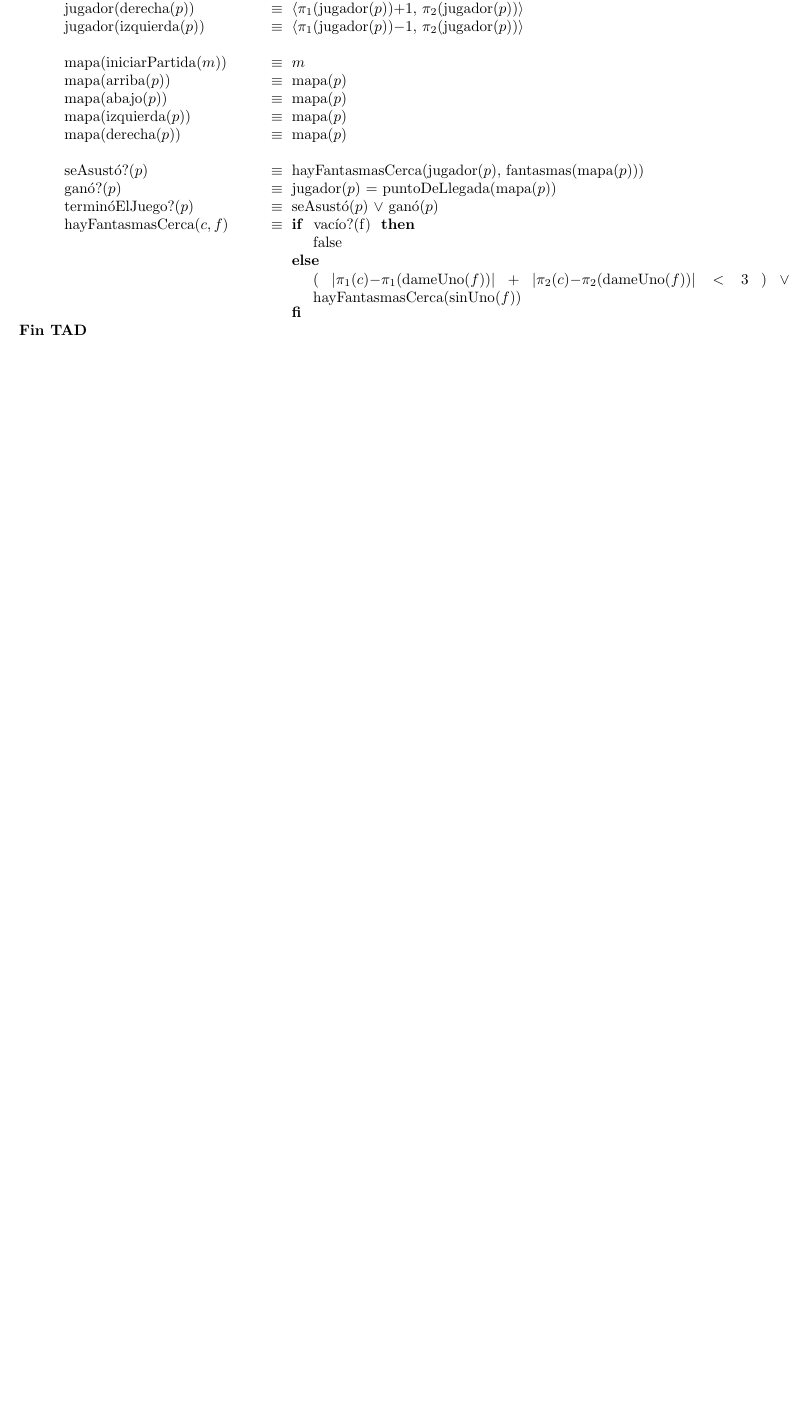
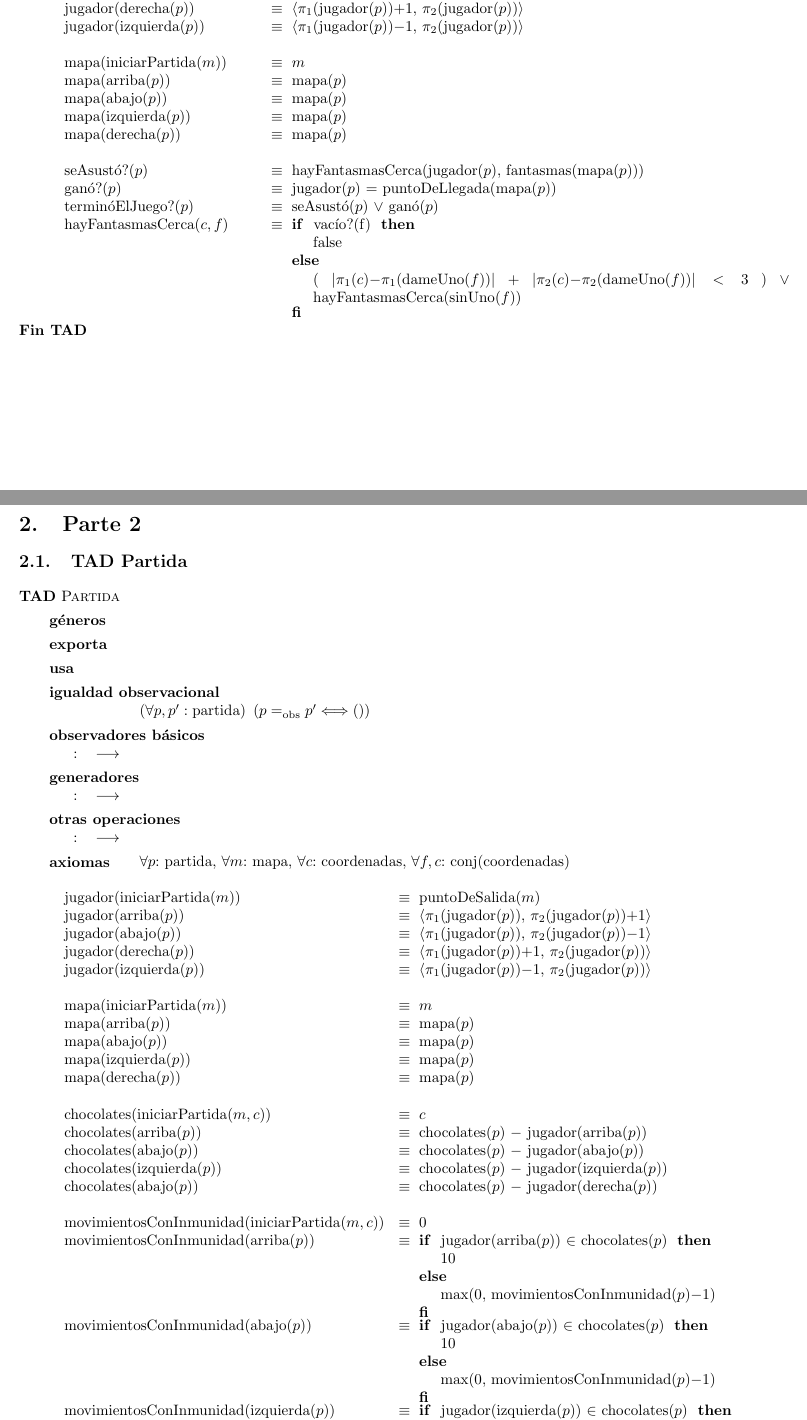
Before and after one commit to guillereyna/tp-algo2-2021-grupal, a LaTeX document (tpg1/TP1/partida_parte1_axiomas.tex): part of the page before the commit and two parts of pages 1 and 2 of 3 after it, the two joined at a grey line, cut so that both start at the same text, the shorter picture padded with empty space. Compiled offline with pdfLaTeX.

Commit message:
parte 2 axiomas partida

```diff
--- a/tpg1/TP1/partida_parte1_axiomas.tex
+++ b/tpg1/TP1/partida_parte1_axiomas.tex
@@ -63,3 +63,55 @@
 
 \end{tad}
 
+\section{Parte 2}
+
+\subsection{TAD \tadNombre{Partida}}
+
+\begin{tad}{\tadNombre{Partida}}
+\tadGeneros{}
+\tadExporta{}
+\tadUsa{\tadNombre{}}
+
+\tadIgualdadObservacional{p}{p'}{partida}{}
+\tadAlinearFunciones{}{}
+\tadObservadores
+
+\tadOperacion{}{}{}{}
+
+\tadGeneradores
+
+\tadOperacion{}{}{}{}
+
+\tadOtrasOperaciones
+
+\tadOperacion{}{}{}{}
+
+\tadAxiomas[\paratodo{partida}{p}, \paratodo{mapa}{m}, \paratodo{coordenadas}{c}, \paratodo{conj(coordenadas)}{f, c}]
+\
+\tadAlinearAxiomas{movimientosConInmunidad(iniciarPartida($m, c$))}
+\tadAxioma{jugador(iniciarPartida($m$))}{puntoDeSalida($m$)}
+\tadAxioma{jugador(arriba($p$))}{$\langle\pi_1$(jugador($p$)), $\pi_2$(jugador($p$))$ + 1\rangle$}
+\tadAxioma{jugador(abajo($p$))}{$\langle\pi_1$(jugador($p$)), $\pi_2$(jugador($p$))$ - 1\rangle$}
+\tadAxioma{jugador(derecha($p$))}{$\langle\pi_1$(jugador($p$))$ + 1$, $\pi_2$(jugador($p$))$\rangle$}
+\tadAxioma{jugador(izquierda($p$))}{$\langle\pi_1$(jugador($p$))$ - 1$, $\pi_2$(jugador($p$))$\rangle$}
+\
+\tadAxioma{mapa(iniciarPartida($m$))}{$m$}
+\tadAxioma{mapa(arriba($p$))}{mapa($p$)}
+\tadAxioma{mapa(abajo($p$))}{mapa($p$)}
+\tadAxioma{mapa(izquierda($p$))}{mapa($p$)}
+\tadAxioma{mapa(derecha($p$))}{mapa($p$)}
+\
+\tadAxioma{chocolates(iniciarPartida($m, c$))}{$c$}
+\tadAxioma{chocolates(arriba($p$))}{chocolates($p$) $-$ {jugador(arriba($p$))}}
+\tadAxioma{chocolates(abajo($p$))}{chocolates($p$) $-$ {jugador(abajo($p$))}}
+\tadAxioma{chocolates(izquierda($p$))}{chocolates($p$) $-$ {jugador(izquierda($p$))}}
+\tadAxioma{chocolates(abajo($p$))}{chocolates($p$) $-$ {jugador(derecha($p$))}}
+\
+\tadAxioma{movimientosConInmunidad(iniciarPartida($m, c$))}{0}
+\tadAxioma{movimientosConInmunidad(arriba($p$))}{\IF\ jugador(arriba($p$)) $\in$ chocolates($p$) THEN $10$
+                                                 ELSE max($0$, movimientosConInmunidad($p$)$- 1$) FI}
+\tadAxioma{movimientosConInmunidad(abajo($p$))}{\IF\ jugador(abajo($p$)) $\in$ chocolates($p$) THEN $10$
+                                                 ELSE max($0$, movimientosConInmunidad($p$)$- 1$) FI}
+\tadAxioma{movimientosConInmunidad(izquierda($p$))}{\IF\ jugador(izquierda($p$)) $\in$ chocolates($p$) THEN $10$
+                                                 ELSE max($0$, movimientosConInmunidad($p$)$- 1$) FI}
+\tadAxioma{movimientosConInmunidad(derecha($p$))}{\IF\ jugador(derecha($p$)) $\in$ chocolates($p$) THEN $10$
```
Also changed, not shown: tpg1/TP1/partida_parte1_axiomas.tex (20 more changed lines).
